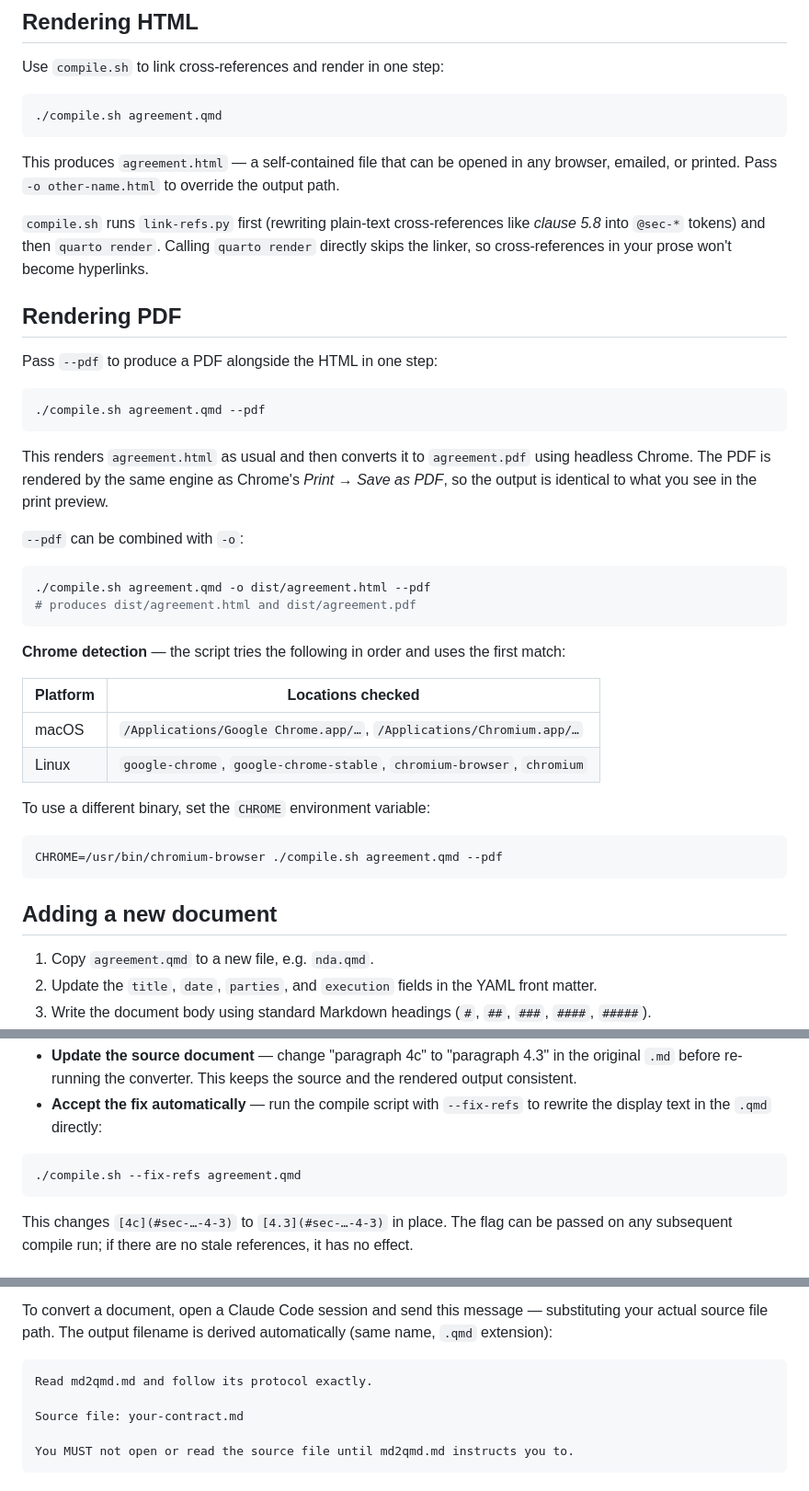
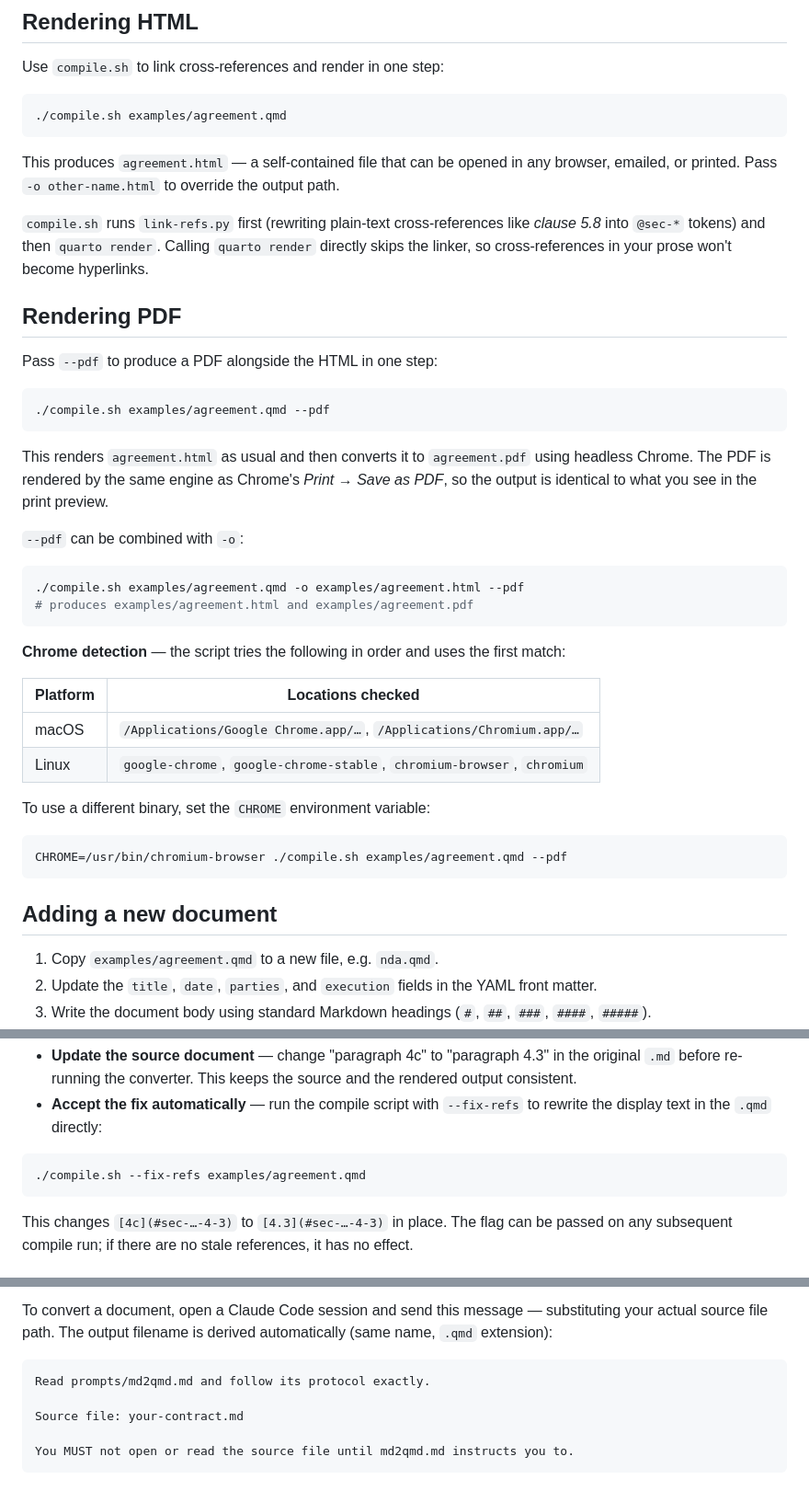
Before and after one commit to blissful-living/legal-contract-template, a Markdown page: README.md, 3 parts joined by grey strips. Shown: that part at 92% size. Drawn GitHub-style.

````diff
--- a/README.md
+++ b/README.md
@@ -88,7 +95,7 @@ This Agreement is entered into as of {{< meta date >}} between
 Use `compile.sh` to link cross-references and render in one step:
 
 ```bash
-./compile.sh agreement.qmd
+./compile.sh examples/agreement.qmd
 ```
 
 This produces `agreement.html` — a self-contained file that can be opened in any browser, emailed, or printed. Pass `-o other-name.html` to override the output path.
@@ -100,7 +107,7 @@ This produces `agreement.html` — a self-contained file that can be opened in a
 Pass `--pdf` to produce a PDF alongside the HTML in one step:
 
 ```bash
-./compile.sh agreement.qmd --pdf
+./compile.sh examples/agreement.qmd --pdf
 ```
 
 This renders `agreement.html` as usual and then converts it to `agreement.pdf` using headless Chrome. The PDF is rendered by the same engine as Chrome's *Print → Save as PDF*, so the output is identical to what you see in the print preview.
@@ -108,8 +115,8 @@ This renders `agreement.html` as usual and then converts it to `agreement.pdf` u
 `--pdf` can be combined with `-o`:
 
 ```bash
-./compile.sh agreement.qmd -o dist/agreement.html --pdf
-# produces dist/agreement.html and dist/agreement.pdf
+./compile.sh examples/agreement.qmd -o examples/agreement.html --pdf
+# produces examples/agreement.html and examples/agreement.pdf
 ```
 
 **Chrome detection** — the script tries the following in order and uses the first match:
@@ -122,12 +129,12 @@ This renders `agreement.html` as usual and then converts it to `agreement.pdf` u
 To use a different binary, set the `CHROME` environment variable:
 
 ```bash
-CHROME=/usr/bin/chromium-browser ./compile.sh agreement.qmd --pdf
+CHROME=/usr/bin/chromium-browser ./compile.sh examples/agreement.qmd --pdf
 ```
 
 ## Adding a new document
 
-1. Copy `agreement.qmd` to a new file, e.g. `nda.qmd`.
+1. Copy `examples/agreement.qmd` to a new file, e.g. `nda.qmd`.
 2. Update the `title`, `date`, `parties`, and `execution` fields in the YAML front matter.
 3. Write the document body using standard Markdown headings (`#`, `##`, `###`, `####`, `#####`).
 4. IDs are assigned automatically by the Lua filter — no manual `{#sec-*}` markup needed. Optionally add a friendly ID to any heading you want stable cross-references to: `## Payment Terms {#sec-payment}` (see [Cross-references](#cross-references) below).
@@ -357,7 +364,7 @@ The note is informational: the links work and point to the right clauses. What's
 - **Accept the fix automatically** — run the compile script with `--fix-refs` to rewrite the display text in the `.qmd` directly:
 
 ```bash
-./compile.sh --fix-refs agreement.qmd
+./compile.sh --fix-refs examples/agreement.qmd
 ```
 
 This changes `[4c](#sec-…-4-3)` to `[4.3](#sec-…-4-3)` in place. The flag can be passed on any subsequent compile run; if there are no stale references, it has no effect.
@@ -376,7 +383,7 @@ This changes `[4c](#sec-…-4-3)` to `[4.3](#sec-…-4-3)` in place. The flag ca
 To convert a document, open a Claude Code session and send this message — substituting your actual source file path. The output filename is derived automatically (same name, `.qmd` extension):
 
 ```
-Read md2qmd.md and follow its protocol exactly.
+Read prompts/md2qmd.md and follow its protocol exactly.
 
 Source file: your-contract.md
 
````
Also changed, not shown: other parts of README.md (+16 -9 lines), example.png (deleted), examples/example.png (added), prompts/md2qmd.md (renamed from md2qmd.md), 19 other files.
